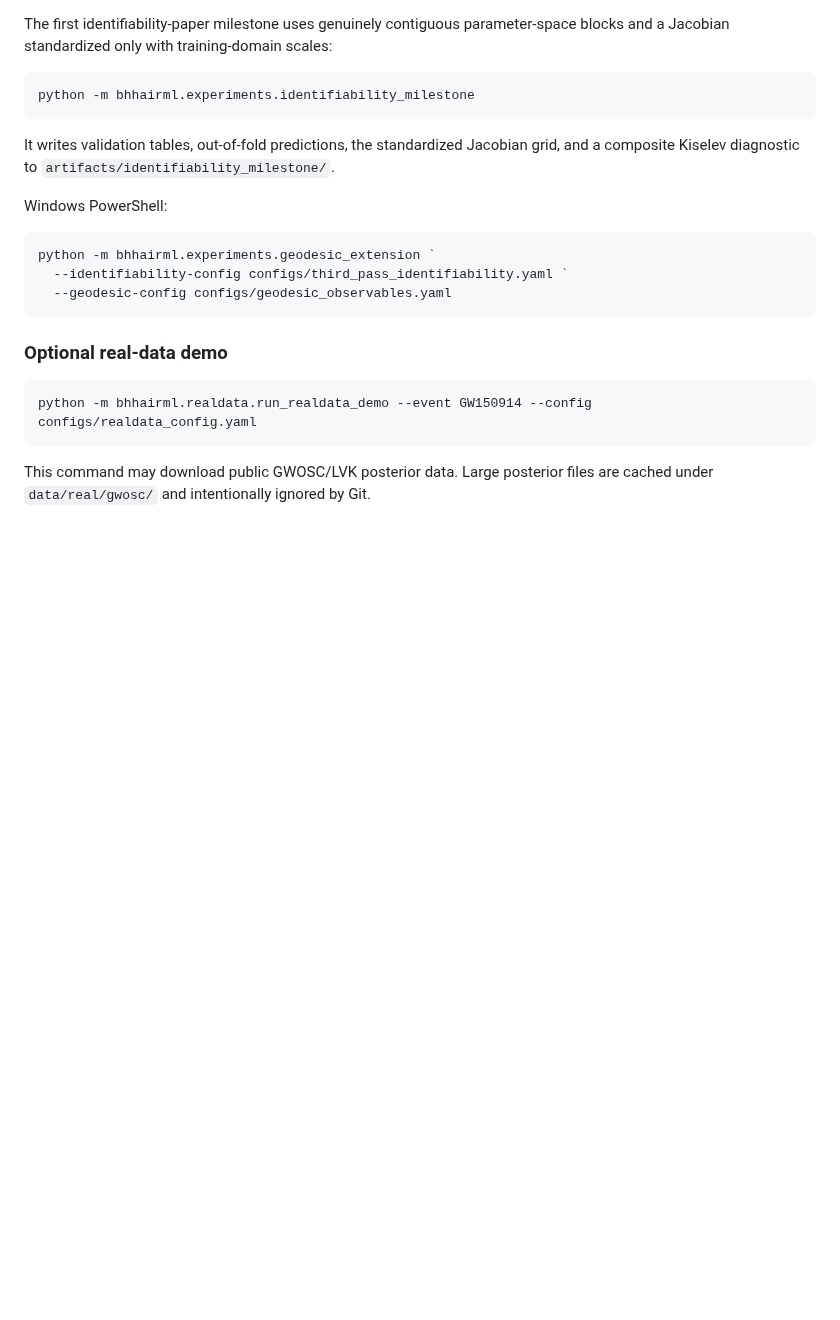
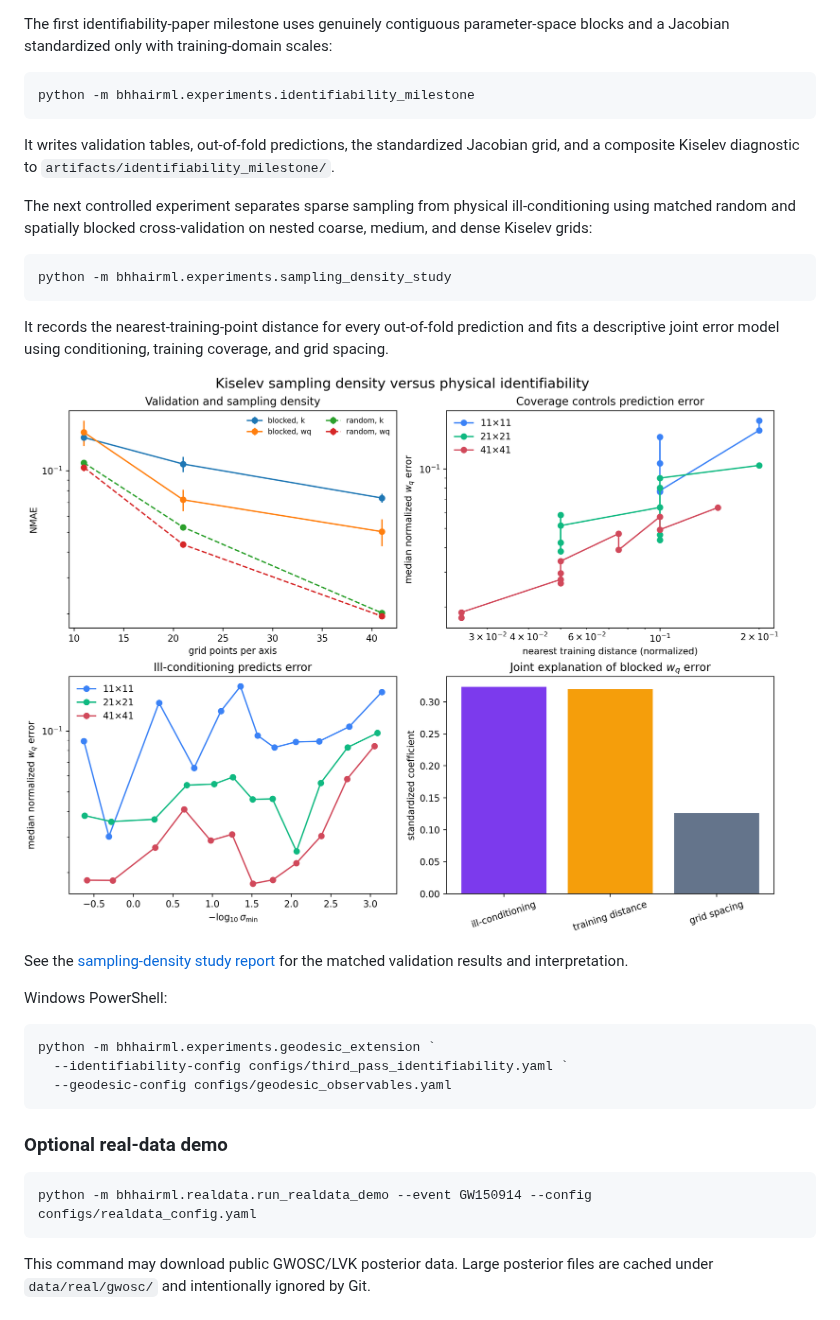
Before and after one commit to Uxuee/black-hole-hair-ml, a Markdown page: README.md, the part around the change. Rendered like a GitHub page; pictures changed too: reports/figures/sampling_density_study/sampling_density_identifiability.png (added); blank space fills up the shorter version.

Commit message:
Add controlled Kiselev sampling-density study

````diff
--- a/README.md
+++ b/README.md
@@ -106,6 +106,23 @@ It writes validation tables, out-of-fold predictions, the standardized
 Jacobian grid, and a composite Kiselev diagnostic to
 `artifacts/identifiability_milestone/`.
 
+The next controlled experiment separates sparse sampling from physical
+ill-conditioning using matched random and spatially blocked cross-validation
+on nested coarse, medium, and dense Kiselev grids:
+
+```bash
+python -m bhhairml.experiments.sampling_density_study
+```
+
+It records the nearest-training-point distance for every out-of-fold
+prediction and fits a descriptive joint error model using conditioning,
+training coverage, and grid spacing.
+
+![Sampling density versus physical identifiability](reports/figures/sampling_density_study/sampling_density_identifiability.png)
+
+See the [sampling-density study report](reports/sampling_density_study.md) for
+the matched validation results and interpretation.
+
 Windows PowerShell:
 
 ```powershell
````
Also changed, not shown: reports/sampling_density_study.md (added, +90 -0 lines), 7 other files.
